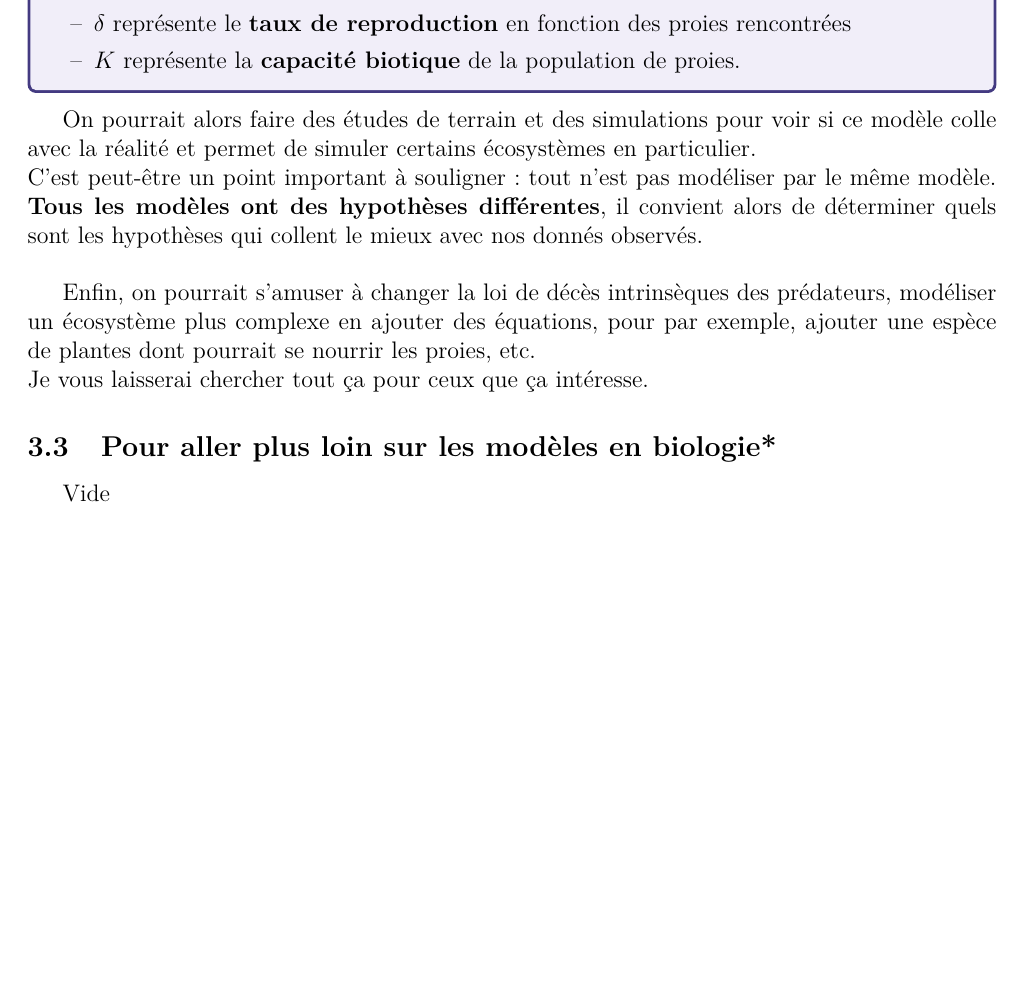
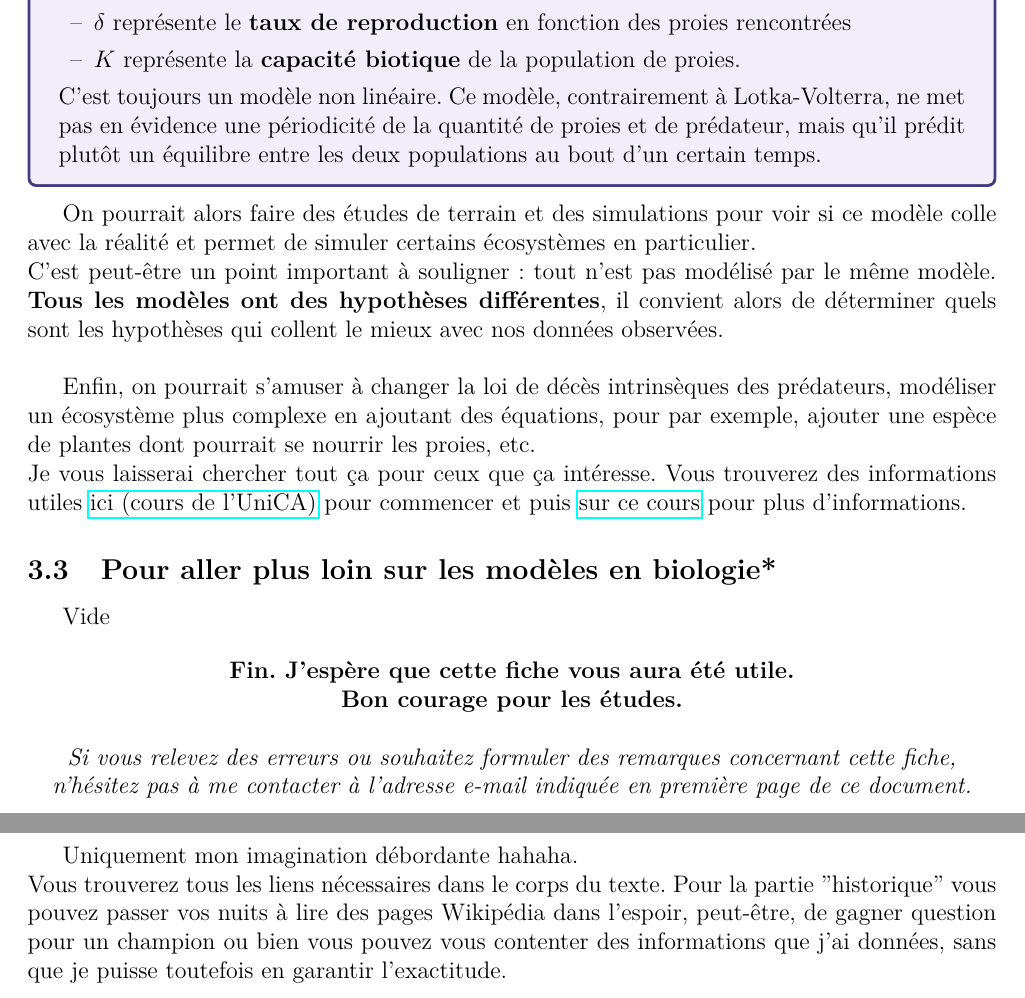
Before and after one commit to WOGYT/TUTORAT_COURS, a LaTeX paper (Fiche_EDO.tex): part of page 23 of 23 before the commit and two parts of pages 23 and 24 of 24 after it, the two joined at a grey line, cut so that both start at the same text, the shorter picture padded with empty space. Compiled offline with pdfLaTeX.

Commit message:
finishing the document with minor cosmetic and gramatical changes, juste need to add some additional materials and exercices

```diff
--- a/Fiche_EDO.tex
+++ b/Fiche_EDO.tex
@@ -633,14 +634,26 @@ De plus, on a:
 \item[--] $\delta$ représente le \textbf{taux de reproduction} en fonction des proies rencontrées
 \item[--] $K$ représente la \textbf{capacité biotique} de la population de proies.
 \end{itemize}
+C'est toujours un modèle non linéaire. Ce modèle, contrairement à Lotka-Volterra, ne met pas en évidence une périodicité de la quantité de proies et de prédateur, mais qu'il prédit plutôt un équilibre entre les deux populations au bout d'un certain temps.
 \end{tcolorbox}
 On pourrait alors faire des études de terrain et des simulations pour voir si ce modèle colle avec la réalité et permet de simuler certains écosystèmes en particulier.\\
-C'est peut-être un point important à souligner~: tout n'est pas modéliser par le même modèle. \textbf{Tous les modèles ont des hypothèses différentes}, il convient alors de déterminer quels sont les hypothèses qui collent le mieux avec nos donnés observés.\\
+C'est peut-être un point important à souligner~: tout n'est pas modélisé par le même modèle. \textbf{Tous les modèles ont des hypothèses différentes}, il convient alors de déterminer quels sont les hypothèses qui collent le mieux avec nos données observées.\\
 
-Enfin, on pourrait s'amuser à changer la loi de décès intrinsèques des prédateurs, modéliser un écosystème plus complexe en ajouter des équations, pour par exemple, ajouter une espèce de plantes dont pourrait se nourrir les proies, etc. \\
-Je vous laisserai chercher tout ça pour ceux que ça intéresse.
+Enfin, on pourrait s'amuser à changer la loi de décès intrinsèques des prédateurs, modéliser un écosystème plus complexe en ajoutant des équations, pour par exemple, ajouter une espèce de plantes dont pourrait se nourrir les proies, etc. \\
+Je vous laisserai chercher tout ça pour ceux que ça intéresse. Vous trouverez des informations utiles \href{https://math.univ-cotedazur.fr/~hoering/bio-s2-19/cours-lotka-volterra.pdf}{ici (cours de l'UniCA)} pour commencer et puis \href{https://www.eccorev.fr/IMG/pdf/Equations_LRoques.pdf#page=11}{sur ce cours} pour plus d'informations.
 \subsection{Pour aller plus loin sur les modèles en biologie*}
 Vide
 
 
+\begin{center}
+\textbf{Fin. J'espère que cette fiche vous aura été utile.}\\
+\textbf{Bon courage pour les études.}\\[5mm]
+\textit{Si vous relevez des erreurs ou souhaitez formuler des remarques concernant cette fiche, n'hésitez pas à me contacter à l'adresse e-mail indiquée en première page de ce document.}
+\end{center}
+\newpage
+
+\section{Références}
+Uniquement mon imagination débordante hahaha. \\
+Vous trouverez tous les liens nécessaires dans le corps du texte. Pour la partie "historique" vous pouvez passer vos nuits à lire des pages Wikipédia dans l'espoir, peut-être, de gagner question pour un champion ou bien vous pouvez vous contenter des informations que j'ai données, sans que je puisse toutefois en garantir l'exactitude.
+
 \end{document}
```
Also changed, not shown: Fiche_EDO.pdf, Fiche_EDO.tex (7 more changed lines).
